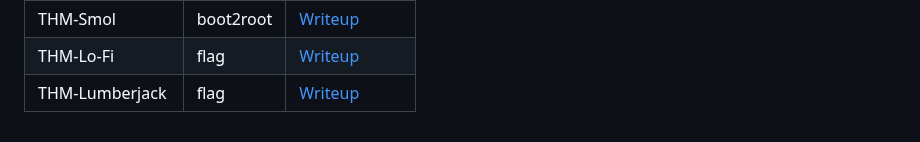
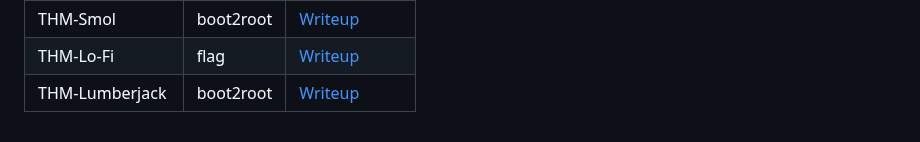
Before and after one commit to l0n3m4n/Writeups, a Markdown page: README.md, the part around the change. Drawn GitHub-style.

```diff
--- a/README.md
+++ b/README.md
@@ -138,7 +138,7 @@
           </tr>
              <tr>
             <td>THM-Lumberjack</td>
-            <td>flag</td>
+            <td>boot2root</td>
             <td><a href="https://github.com/l0n3m4n/Writeups/blob/main/medium/lumberjack/lumberjack.md">Writeup</a></td>
           </tr>
         </tbody>
```
